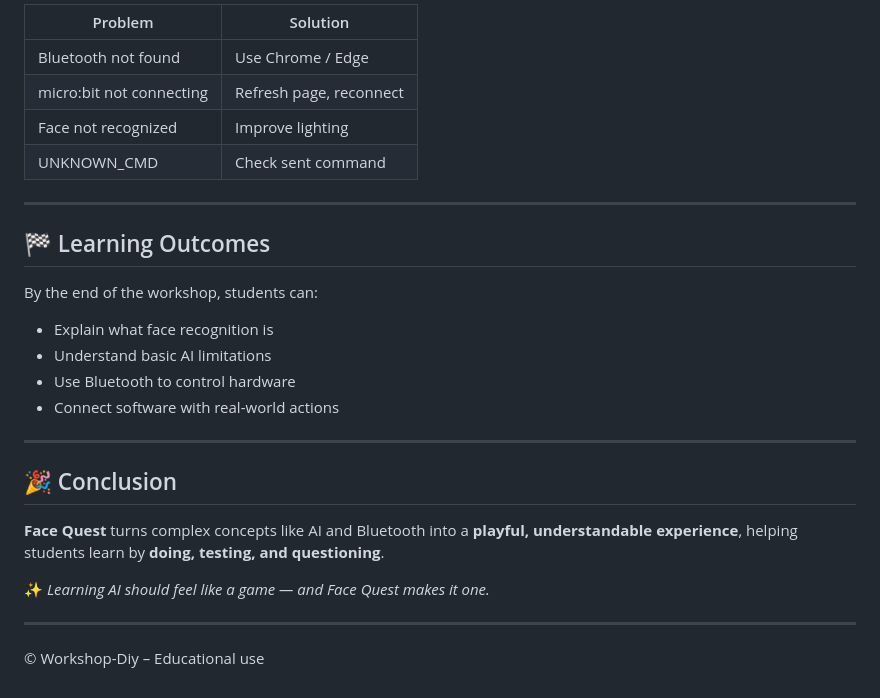
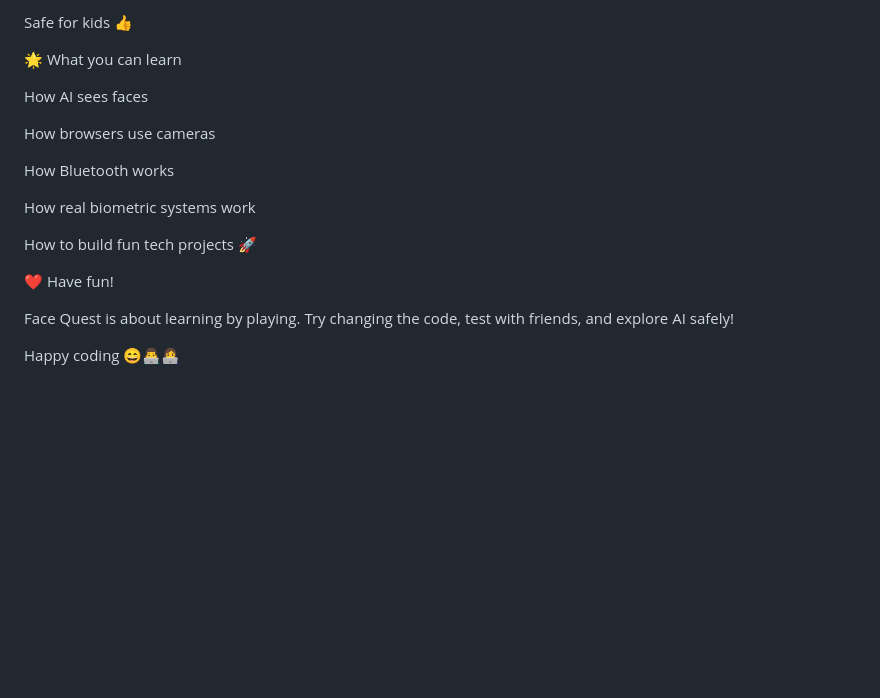
Before and after one commit to abourdim/face-quest, a Markdown page: README.md, the part around one of its changes. GitHub-like rendering; blank space fills up the shorter version.

```diff
--- a/README.md
+++ b/README.md
@@ -152,29 +135,21 @@ Encourage critical thinking 💡
 
-| Problem | Solution |
-|------|---------|
-| Bluetooth not found | Use Chrome / Edge |
-| micro:bit not connecting | Refresh page, reconnect |
-| Face not recognized | Improve lighting |
-| UNKNOWN_CMD | Check sent command |
+Safe for kids 👍
 
----
+🌟 What you can learn
 
-## 🏁 Learning Outcomes
+How AI sees faces
 
-By the end of the workshop, students can:
-- Explain what face recognition is
-- Understand basic AI limitations
-- Use Bluetooth to control hardware
-- Connect software with real-world actions
+How browsers use cameras
 
----
+How Bluetooth works
 
-## 🎉 Conclusion
+How real biometric systems work
 
-**Face Quest** turns complex concepts like AI and Bluetooth into a **playful, understandable experience**, helping students learn by **doing, testing, and questioning**.
+How to build fun tech projects 🚀
 
-✨ *Learning AI should feel like a game — and Face Quest makes it one.*
+❤️ Have fun!
 
----
+Face Quest is about learning by playing.
+Try changing the code, test with friends, and explore AI safely!
 
-© Workshop-Diy – Educational use
+Happy coding 😄👨‍💻👩‍💻
```
Also changed, not shown: other parts of README.md (+88 -105 lines).
